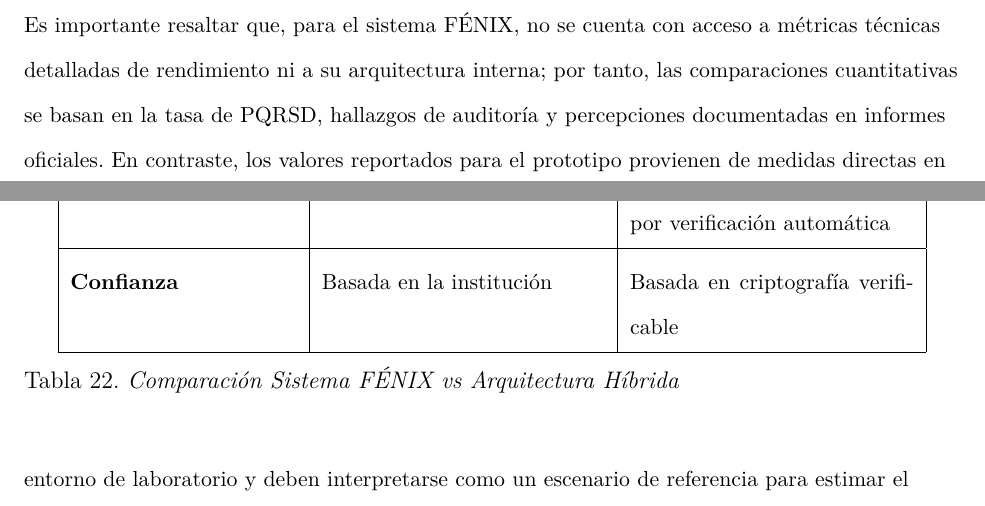
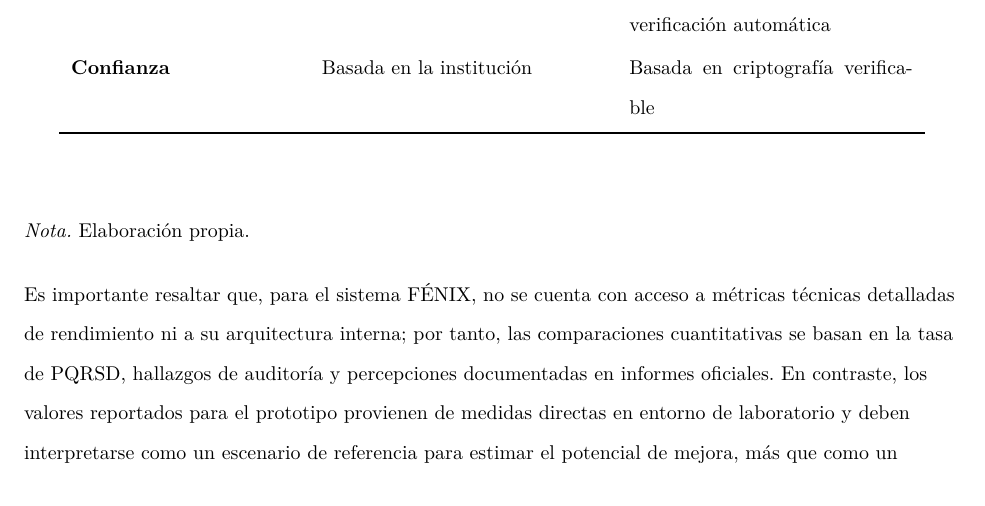
Before and after one commit to CristianGT089/fotomultas, a LaTeX paper (main.tex, which reads chapters/11_discusion.tex, tables/comparacion_fenix.tex): two parts of pages 115 and 116 of 141 before the commit and part of page 116 of 137 after it, the two joined at a grey line, cut so that both start at the same text. Compiled offline with pdfLaTeX.

Commit message:
table 22

```diff
--- a/chapters/11_discusion.tex
+++ b/chapters/11_discusion.tex
@@ -66,9 +55,4 @@ El sistema FÉNIX de la Secretaría Distrital de Movilidad opera bajo un modelo
-\textbf{Costos de Disputa} & 155,854 PQRSD semestrales & Reducción estimada >50\% por verificación automática \\ \hline
-\textbf{Confianza} & Basada en la institución & Basada en criptografía verificable \\ \hline
-\end{tabular}
-\caption{Comparación Sistema FÉNIX vs Arquitectura Híbrida}
-\label{tab:comparacion_fenix}
-\end{table}
+\input{tables/comparacion_fenix}
 
 \noindent Es importante resaltar que, para el sistema FÉNIX, no se cuenta con acceso a métricas técnicas detalladas de rendimiento ni a su arquitectura interna; por tanto, las comparaciones cuantitativas se basan en la tasa de PQRSD, hallazgos de auditoría y percepciones documentadas en informes oficiales. En contraste, los valores reportados para el prototipo provienen de medidas directas en entorno de laboratorio y deben interpretarse como un escenario de referencia para estimar el potencial de mejora, más que como un reemplazo inmediato del sistema actual.
 
--- /dev/null
+++ b/tables/comparacion_fenix.tex
@@ -0,0 +11,13 @@
+\multicolumn{3}{c}%
+{{\bfseries }} \\
+\toprule
+\textbf{Aspecto} & \textbf{Sistema FÉNIX (Actual)} & \textbf{Arquitectura Híbrida} \\
+\midrule
+\endhead
+
+\midrule
+\multicolumn{3}{r}{{}} \\
+\endfoot
+
+\bottomrule
+\endlastfoot
@@ -0,0 +35,10 @@
+\textbf{Costos de Disputa} & 155,854 PQRSD semestrales & Reducción estimada >50\% por verificación automática \\
+
+\textbf{Confianza} & Basada en la institución & Basada en criptografía verificable \\
+\end{longtable}
+
+\vspace{1em}
+\begin{flushleft}
+\textit{Nota.} Elaboración propia.
+\end{flushleft}
+\FloatBarrier
```
Also changed, not shown: main.pdf, chapters/11_discusion.tex (11 more changed lines), tables/comparacion_fenix.tex (21 more changed lines).
